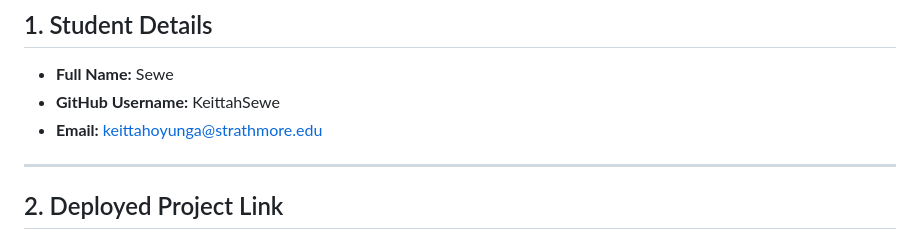
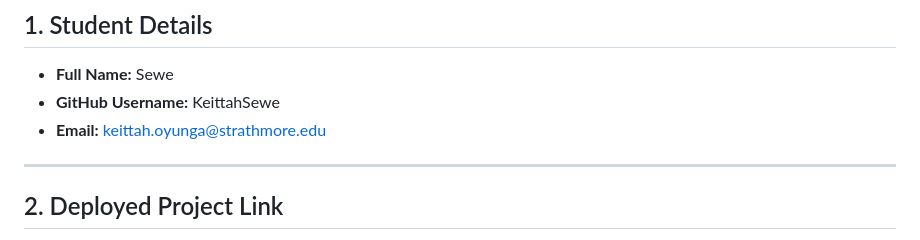
Before and after one commit to IS-PROJECT-2026/personal-portfolio-151426, a Markdown page: submission.md, the part around the change. GitHub-like rendering.

Commit message:
Update email address in submission.md

```diff
--- a/submission.md
+++ b/submission.md
@@ -4,7 +4,7 @@
 ## 1. Student Details
 - **Full Name:** Sewe
 - **GitHub Username:** KeittahSewe
-- **Email:** keittahoyunga@strathmore.edu
+- **Email:** keittah.oyunga@strathmore.edu
 ---
 
 ## 2. Deployed Project Link
```
